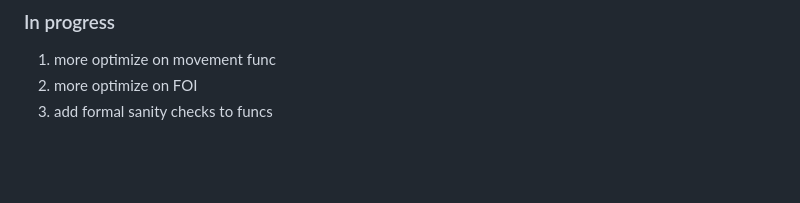
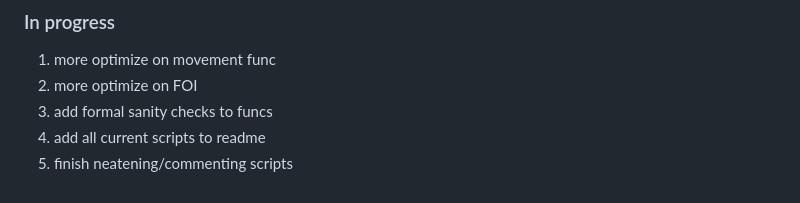
Before and after one commit to kchalkowski/ASF_optimal_radius, a Markdown page: README.md, the part around the change. GitHub-like rendering; blank space fills up the shorter version.

```diff
--- a/README.md
+++ b/README.md
@@ -42,3 +42,5 @@ This function is only run in SimulateOneRun if the timestep is equal to detectda
 1. more optimize on movement func
 2. more optimize on FOI
 3. add formal sanity checks to funcs
+4. add all current scripts to readme
+5. finish neatening/commenting scripts
```
